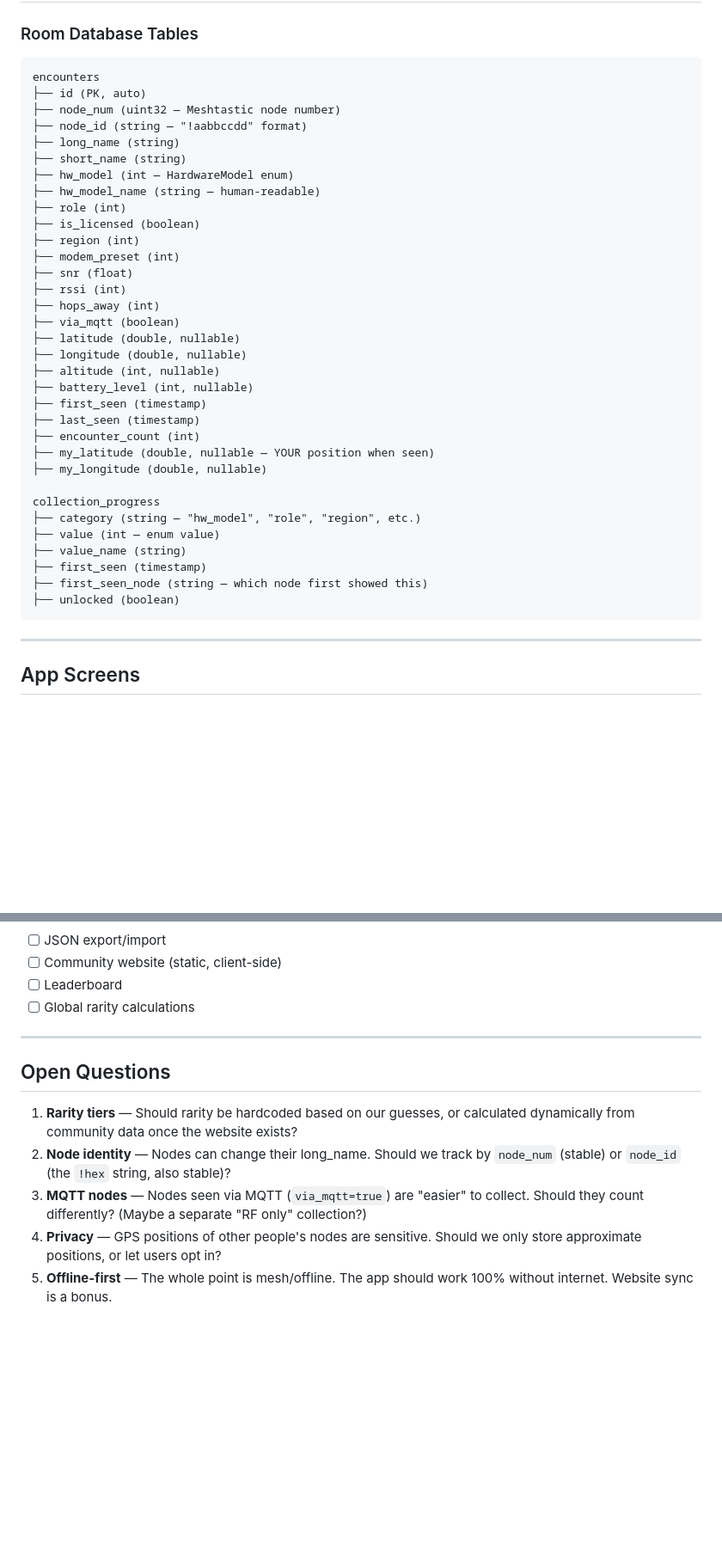
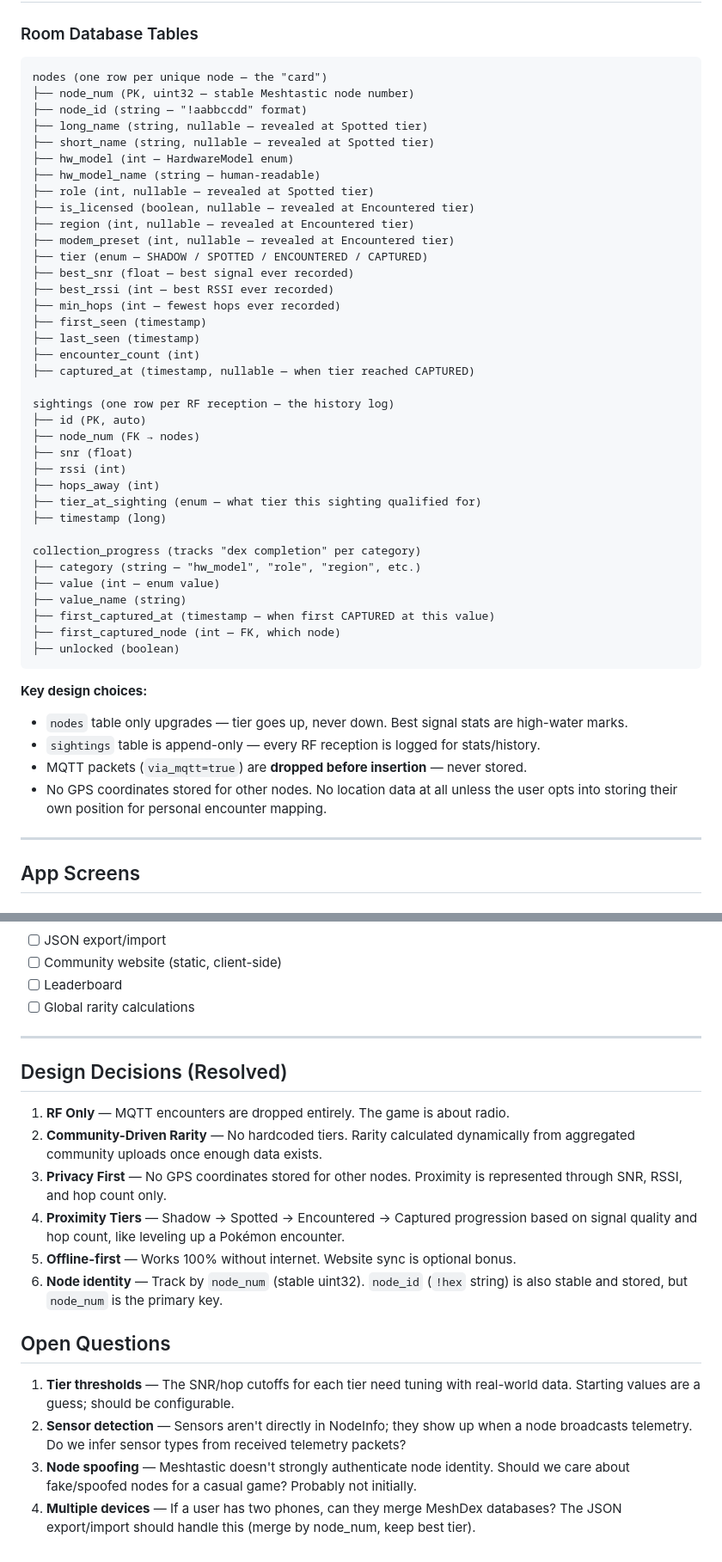
Before and after one commit to dbonomo/Offline-Experiments, a Markdown page: meshtastic-node-game/PLAN.md, 2 parts joined by grey strips. Shown at 86% size. Rendered like a GitHub page; blank space fills up the shorter version.

````diff
--- a/meshtastic-node-game/PLAN.md
+++ b/meshtastic-node-game/PLAN.md
@@ -107,40 +151,51 @@ Dependencies:
 ### Room Database Tables
 
 ```
-encounters
-├── id (PK, auto)
-├── node_num (uint32 — Meshtastic node number)
+nodes (one row per unique node — the "card")
+├── node_num (PK, uint32 — stable Meshtastic node number)
 ├── node_id (string — "!aabbccdd" format)
-├── long_name (string)
-├── short_name (string)
+├── long_name (string, nullable — revealed at Spotted tier)
+├── short_name (string, nullable — revealed at Spotted tier)
 ├── hw_model (int — HardwareModel enum)
 ├── hw_model_name (string — human-readable)
-├── role (int)
-├── is_licensed (boolean)
-├── region (int)
-├── modem_preset (int)
+├── role (int, nullable — revealed at Spotted tier)
+├── is_licensed (boolean, nullable — revealed at Encountered tier)
+├── region (int, nullable — revealed at Encountered tier)
+├── modem_preset (int, nullable — revealed at Encountered tier)
+├── tier (enum — SHADOW / SPOTTED / ENCOUNTERED / CAPTURED)
+├── best_snr (float — best signal ever recorded)
+├── best_rssi (int — best RSSI ever recorded)
+├── min_hops (int — fewest hops ever recorded)
+├── first_seen (timestamp)
+├── last_seen (timestamp)
+├── encounter_count (int)
+├── captured_at (timestamp, nullable — when tier reached CAPTURED)
+
+sightings (one row per RF reception — the history log)
+├── id (PK, auto)
+├── node_num (FK → nodes)
 ├── snr (float)
 ├── rssi (int)
 ├── hops_away (int)
-├── via_mqtt (boolean)
-├── latitude (double, nullable)
-├── longitude (double, nullable)
-├── altitude (int, nullable)
-├── battery_level (int, nullable)
-├── first_seen (timestamp)
-├── last_seen (timestamp)
-├── encounter_count (int)
-├── my_latitude (double, nullable — YOUR position when seen)
-├── my_longitude (double, nullable)
+├── tier_at_sighting (enum — what tier this sighting qualified for)
+├── timestamp (long)
 
-collection_progress
+collection_progress (tracks "dex completion" per category)
 ├── category (string — "hw_model", "role", "region", etc.)
 ├── value (int — enum value)
 ├── value_name (string)
-├── first_seen (timestamp)
-├── first_seen_node (string — which node first showed this)
+├── first_captured_at (timestamp — when first CAPTURED at this value)
+├── first_captured_node (int — FK, which node)
 ├── unlocked (boolean)
 ```
+
+**Key design choices:**
+- `nodes` table only upgrades — tier goes up, never down. Best signal stats are
+  high-water marks.
+- `sightings` table is append-only — every RF reception is logged for stats/history.
+- MQTT packets (`via_mqtt=true`) are **dropped before insertion** — never stored.
+- No GPS coordinates stored for other nodes. No location data at all unless the user
+  opts into storing their own position for personal encounter mapping.
 
 ---
 
@@ -289,15 +336,26 @@ time-series of encounters that the device itself doesn't keep.
 
 ---
 
+## Design Decisions (Resolved)
+
+1. **RF Only** — MQTT encounters are dropped entirely. The game is about radio.
+2. **Community-Driven Rarity** — No hardcoded tiers. Rarity calculated dynamically
+   from aggregated community uploads once enough data exists.
+3. **Privacy First** — No GPS coordinates stored for other nodes. Proximity is
+   represented through SNR, RSSI, and hop count only.
+4. **Proximity Tiers** — Shadow → Spotted → Encountered → Captured progression
+   based on signal quality and hop count, like leveling up a Pokémon encounter.
+5. **Offline-first** — Works 100% without internet. Website sync is optional bonus.
+6. **Node identity** — Track by `node_num` (stable uint32). `node_id` (`!hex` string)
+   is also stable and stored, but `node_num` is the primary key.
+
 ## Open Questions
 
-1. **Rarity tiers** — Should rarity be hardcoded based on our guesses, or calculated
-   dynamically from community data once the website exists?
-2. **Node identity** — Nodes can change their long_name. Should we track by `node_num`
-   (stable) or `node_id` (the `!hex` string, also stable)?
-3. **MQTT nodes** — Nodes seen via MQTT (`via_mqtt=true`) are "easier" to collect.
-   Should they count differently? (Maybe a separate "RF only" collection?)
-4. **Privacy** — GPS positions of other people's nodes are sensitive. Should we only
-   store approximate positions, or let users opt in?
-5. **Offline-first** — The whole point is mesh/offline. The app should work 100%
-   without internet. Website sync is a bonus.
+1. **Tier thresholds** — The SNR/hop cutoffs for each tier need tuning with real-world
+   data. Starting values are a guess; should be configurable.
+2. **Sensor detection** — Sensors aren't directly in NodeInfo; they show up when a node
+   broadcasts telemetry. Do we infer sensor types from received telemetry packets?
+3. **Node spoofing** — Meshtastic doesn't strongly authenticate node identity. Should
+   we care about fake/spoofed nodes for a casual game? Probably not initially.
+4. **Multiple devices** — If a user has two phones, can they merge MeshDex databases?
+   The JSON export/import should handle this (merge by node_num, keep best tier).
````
Also changed, not shown: other parts of meshtastic-node-game/PLAN.md (+57 -21 lines).
